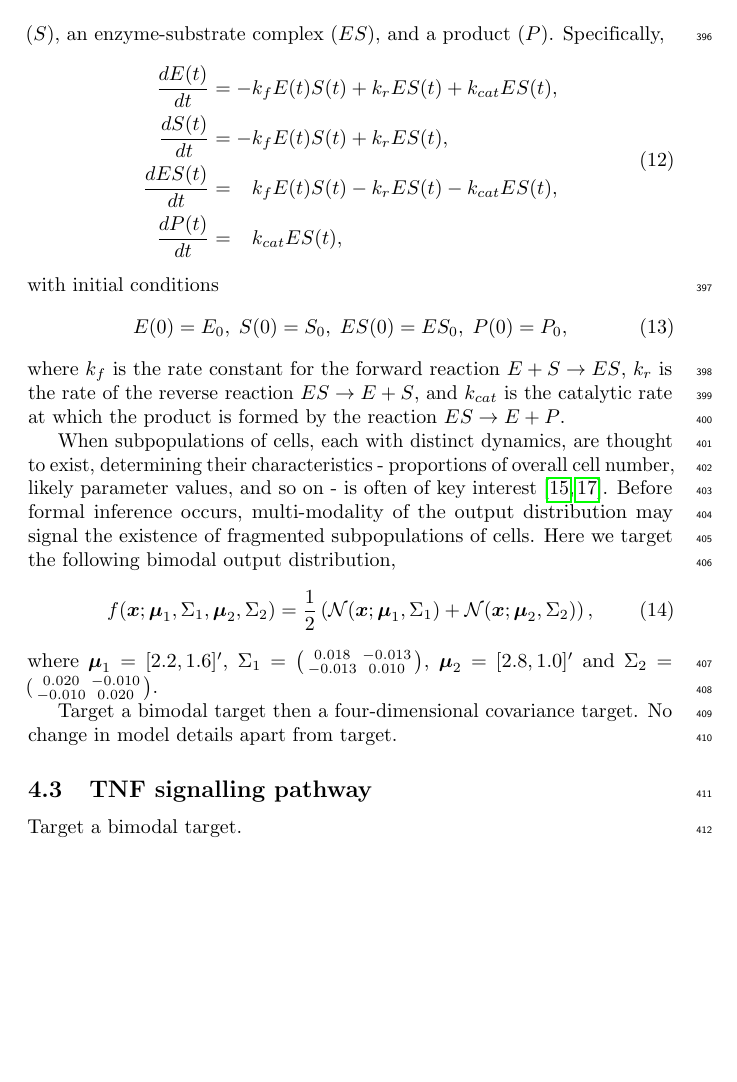
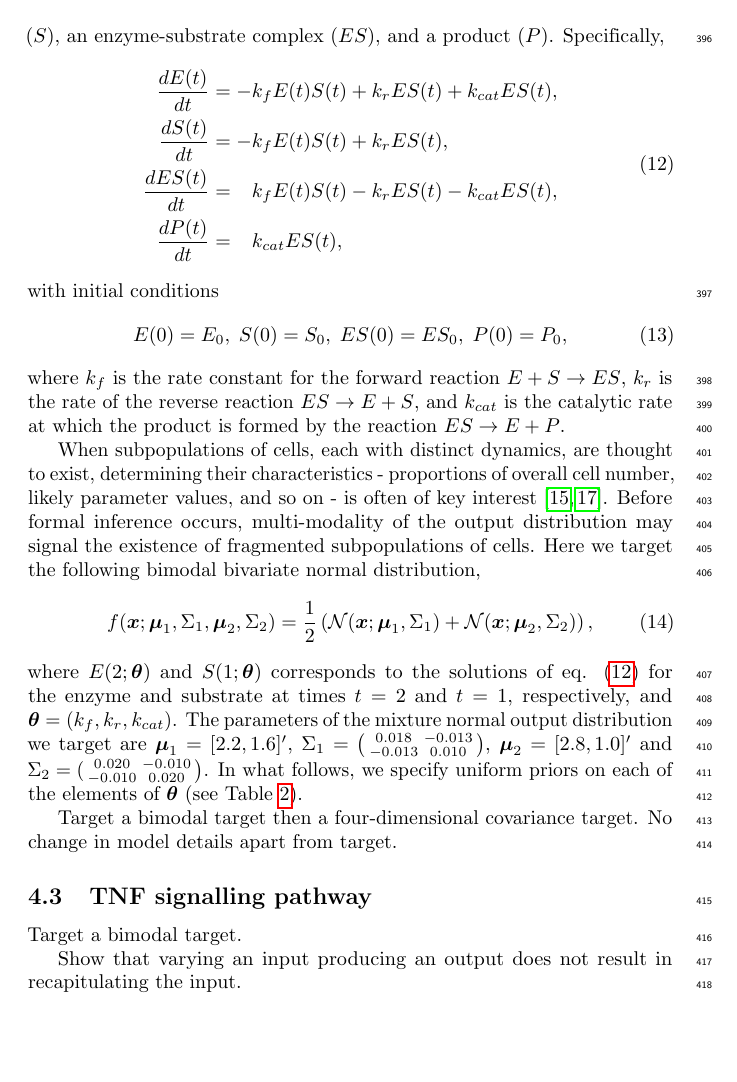
Before and after one commit to ben18785/inverse-sensitivity, a LaTeX document (write-up/cell_to_cell_heterogeneity.tex): part of page 16 of 18, cut so that both start at the same text, the shorter picture padded with empty space. Compiled offline with pdfLaTeX.

Commit message:
Added more MM

```diff
--- a/write-up/cell_to_cell_heterogeneity.tex
+++ b/write-up/cell_to_cell_heterogeneity.tex
@@ -442,7 +442,7 @@ For an unidentified model, there are typically a multitude of possible probabili
 \subsection{Michaelis-Menten kinetics}
 The Michaelis-Menten model of enzyme kinetics (see, for example, \cite{murray2007mathematical}), describes the dynamics of concentrations of an enzyme ($E$), a substrate ($S$), an enzyme-substrate complex ($ES$), and a product ($P$). Specifically,
 %
-\begin{equation}
+\begin{equation}\label{eq:michaelis_menten}
 \begin{aligned}
 \frac{dE(t)}{dt}  &= -k_f E(t)S(t) + k_r ES(t) + k_{cat} ES(t), \\
 \frac{dS(t)}{dt}  &= -k_f E(t)S(t) + k_r ES(t), \\
@@ -457,18 +458,20 @@ E(0) = E_0, \; S(0)=S_0, \; ES(0)=ES_0, \; P(0)=P_0,
 %
 where $k_f$ is the rate constant for the forward reaction $E+S\rightarrow ES$, $k_r$ is the rate of the reverse reaction $ES\rightarrow E+S$, and $k_{cat}$ is the catalytic rate at which the product is formed by the reaction $ES\rightarrow E + P$.
 
-When subpopulations of cells, each with distinct dynamics, are thought to exist, determining their characteristics - proportions of overall cell number, likely parameter values, and so on - is often of key interest \cite{hasenauer2011identification,loos2018hierarchical}. Before formal inference occurs, multi-modality of the output distribution may signal the existence of fragmented subpopulations of cells. Here we target the following bimodal output distribution,
+When subpopulations of cells, each with distinct dynamics, are thought to exist, determining their characteristics - proportions of overall cell number, likely parameter values, and so on - is often of key interest \cite{hasenauer2011identification,loos2018hierarchical}. Before formal inference occurs, multi-modality of the output distribution may signal the existence of fragmented subpopulations of cells. Here we target the following bimodal bivariate normal distribution,
 %
 \begin{align}
 f(\boldsymbol{x}; \boldsymbol{\mu}_1,\Sigma_1, \boldsymbol{\mu}_2, \Sigma_2) = \frac{1}{2}\left(\mathcal{N}(\boldsymbol{x}; \boldsymbol{\mu}_1,\Sigma_1) + \mathcal{N}(\boldsymbol{x}; \boldsymbol{\mu}_2,\Sigma_2)\right),
 \end{align}
 %
-where $\boldsymbol{\mu}_1=[2.2, 1.6]'$, $\Sigma_1 = \bigl( \begin{smallmatrix}0.018 & -0.013\\ -0.013 & 0.010\end{smallmatrix}\bigr)$, $\boldsymbol{\mu}_2=[2.8, 1.0]'$ and $\Sigma_2=( \begin{smallmatrix}0.020 & -0.010\\ -0.010 & 0.020\end{smallmatrix}\bigr)$.
+where $E(2; \boldsymbol{\theta})$ and $S(1; \boldsymbol{\theta})$ corresponds to the solutions of eq. (\ref{eq:michaelis_menten}) for the enzyme and substrate at times $t=2$ and $t=1$, respectively, and $\boldsymbol{\theta}=(k_f,k_r,k_{cat})$. The parameters of the mixture normal output distribution we target are $\boldsymbol{\mu}_1=[2.2, 1.6]'$, $\Sigma_1 = \bigl( \begin{smallmatrix}0.018 & -0.013\\ -0.013 & 0.010\end{smallmatrix}\bigr)$, $\boldsymbol{\mu}_2=[2.8, 1.0]'$ and $\Sigma_2=( \begin{smallmatrix}0.020 & -0.010\\ -0.010 & 0.020\end{smallmatrix}\bigr)$. In what follows, we specify uniform priors on each of the elements of $\boldsymbol{\theta}$ (see Table \ref{tab:priors}).
 
 Target a bimodal target then a four-dimensional covariance target. No change in model details apart from target.
 
 \subsection{TNF signalling pathway}
 Target a bimodal target.
+
+Show that varying an input producing an output does not result in recapitulating the input.
 
 
 \section{Discussion}
```
Also changed, not shown: write-up/cell_to_cell_heterogeneity.tex (1 more changed lines).
